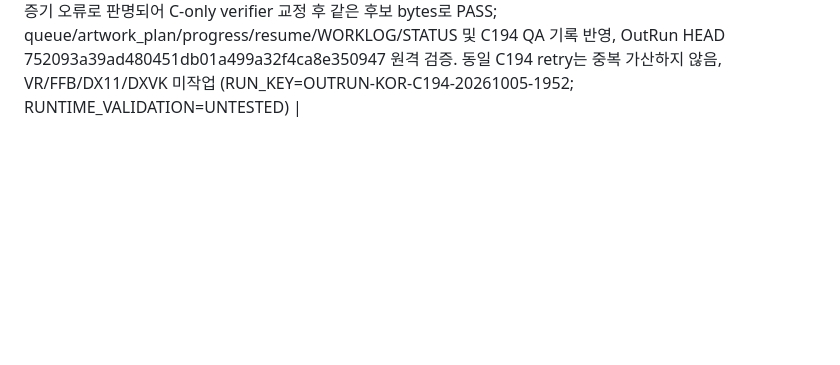
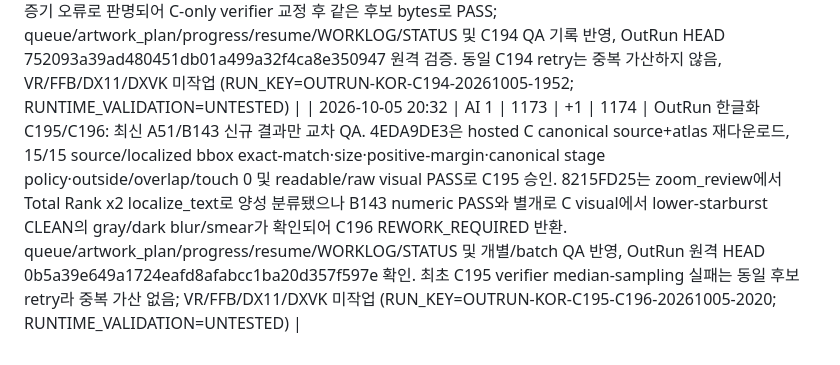
Before and after one commit to thp32tt/ai-dev-lab, a Markdown page: AI_SCOREBOARD.md, the part around one of its changes. GitHub-like rendering; blank space fills up the shorter version.

Commit message:
scoreboard: record OutRun C195 C196 completion

```diff
--- a/AI_SCOREBOARD.md
+++ b/AI_SCOREBOARD.md
@@ -231,3 +231,4 @@
 | 2026-10-05 19:46 | AI 1 | 1170 | +1 | 1171 | OutRun 한글화 C192/C193: 최신 C 대상과 동시 도착 A 결과를 실제 교차 QA. B137 63C91067은 C189-C191 진단으로 14개 잔여 플래그가 source text가 아닌 starburst white alpha1-2 glow임을 좌표/마커로 확정하고 C193 정적 픽셀/시각 PASS pending in-game 승인. A48 39BCA907의 physical semantic misbinding을 C 시각 검수에서 발견해 승인 차단했고, 같은 사이클 A49 교정본을 C192에서 canonical source 재다운로드·15/15 독립 bbox exact-match·canonical stage-name policy·outside/alpha/protected/residue/overlap/touch=0·readable/raw visual PASS로 승인. queue/artwork_plan/progress/resume/WORKLOG/STATUS 및 개별/batch QA 반영, OutRun 원격 HEAD d805c4478284bcc1f19ffcca495130dae46e0788 검증. C189/C190/C191과 A48/A49 재시도/교정은 본 C 성과에 중복 가산하지 않음 (RUN_KEY=OUTRUN-KOR-C192-C193-20261005-1920; RUNTIME_VALIDATION=UNTESTED) |
 | 2026-10-05 19:45 | AI 1 | 1171 | +1 | 1172 | CONVERSION-DX9EX-00409 post-1100 dead draw-executor cleanup 완료: exact material/validation-bearing SHA 117d6b7980dd41c8504558b6bafc38dda01e184b에서 unreachable R31TryFastWorld/R31TryHud/R32TryFastWorld/R32TryHud와 R31 전용 first-log 상태를 제거해 3파일 +14/-615로 축소하고, R33가 실제 소비하는 shared helper 및 R31 StateBlock/R32 lifecycle-fail-close ownership은 보존. 재도입 fail-closed retirement guard 추가. DX9Ex Active Validation 37297954231 policy 111723598839/host 111723726505/full-chain 111723726549/game 111723726635/package 111725245114 SUCCESS, Domain Isolation 37297954242 SUCCESS, artifact 11339248938 digest sha256:ee0383cd9e70a6ebec451b778e3625e6b2c131b0358303c7021fffb9ee7a5867. RUNTIME_VALIDATION=UNTESTED (RUN_KEY=CONVERSION-DX9EX-00409) |
 | 2026-10-05 20:07 | AI 1 | 1172 | +1 | 1173 | OutRun 한글화 C194: B139 C598919A 신규 exact-DXT5 후보를 독립 C 재다운로드/해독·41/41 bbox/size/positive-margin·canonical stage binding·decoded/alpha/visible outside 0·overlap 0·protected geometry 0·raw mirror_y DXT5 out-of-scope block 0으로 검증하고 controller SOURCE/CLEAN/FINAL+raw visual PASS 승인. 초기 C194 compressed-block FAIL은 readable/raw Y 좌표계 검증기 오류로 판명되어 C-only verifier 교정 후 같은 후보 bytes로 PASS; queue/artwork_plan/progress/resume/WORKLOG/STATUS 및 C194 QA 기록 반영, OutRun HEAD 752093a39ad480451db01a499a32f4ca8e350947 원격 검증. 동일 C194 retry는 중복 가산하지 않음, VR/FFB/DX11/DXVK 미작업 (RUN_KEY=OUTRUN-KOR-C194-20261005-1952; RUNTIME_VALIDATION=UNTESTED) |
+| 2026-10-05 20:32 | AI 1 | 1173 | +1 | 1174 | OutRun 한글화 C195/C196: 최신 A51/B143 신규 결과만 교차 QA. 4EDA9DE3은 hosted C canonical source+atlas 재다운로드, 15/15 source/localized bbox exact-match·size·positive-margin·canonical stage policy·outside/overlap/touch 0 및 readable/raw visual PASS로 C195 승인. 8215FD25는 zoom_review에서 Total Rank x2 localize_text로 양성 분류됐으나 B143 numeric PASS와 별개로 C visual에서 lower-starburst CLEAN의 gray/dark blur/smear가 확인되어 C196 REWORK_REQUIRED 반환. queue/artwork_plan/progress/resume/WORKLOG/STATUS 및 개별/batch QA 반영, OutRun 원격 HEAD 0b5a39e649a1724eafd8afabcc1ba20d357f597e 확인. 최초 C195 verifier median-sampling 실패는 동일 후보 retry라 중복 가산 없음; VR/FFB/DX11/DXVK 미작업 (RUN_KEY=OUTRUN-KOR-C195-C196-20261005-2020; RUNTIME_VALIDATION=UNTESTED) |
```
Also changed, not shown: other parts of AI_SCOREBOARD.md (+1 -1 lines).
